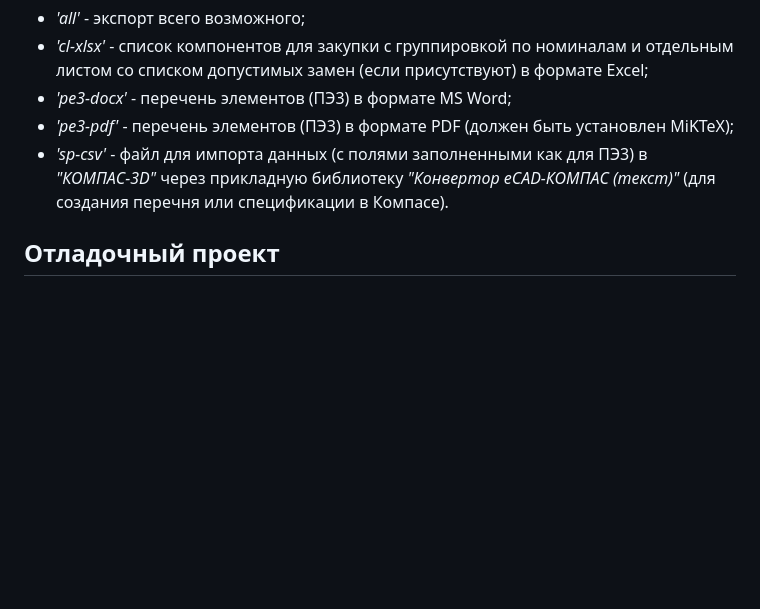
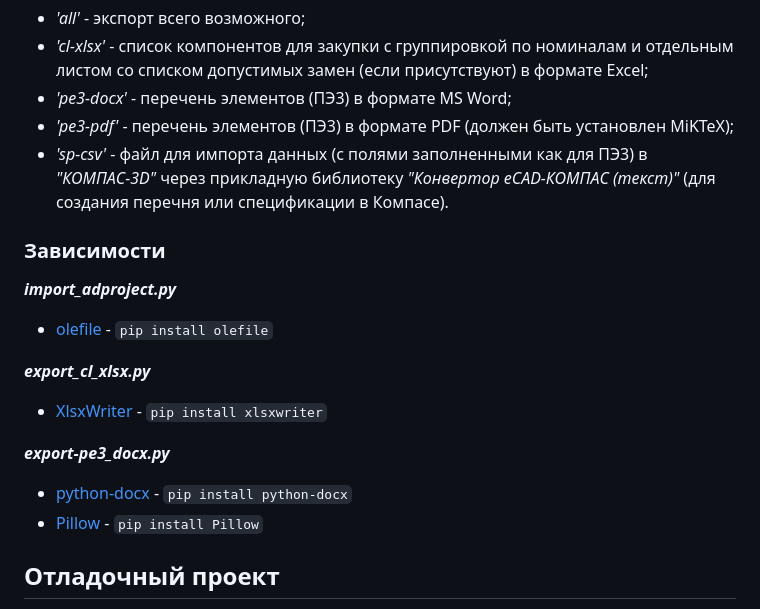
Before and after one commit to ataluts/bomconverter, a Markdown page: README.md, the part around the change. Drawn GitHub-style; blank space fills up the shorter version.

Commit message:
Update README.md
Added dependencies

```diff
--- a/README.md
+++ b/README.md
@@ -31,6 +31,17 @@ EN: Creating components database from Altium Designer project, schematics and Bo
 - *'pe3-pdf'* - перечень элементов (ПЭ3) в формате PDF (должен быть установлен MiKTeX);
 - *'sp-csv'* - файл для импорта данных (с полями заполненными как для ПЭ3) в *"КОМПАС-3D"* через прикладную библиотеку *"Конвертор eCAD-КОМПАС (текст)"* (для создания перечня или спецификации в Компасе).
 
+### Зависимости
+**_import_adproject.py_**
+- [olefile](https://pypi.org/project/olefile) - `pip install olefile`
+
+**_export_cl_xlsx.py_**
+- [XlsxWriter](https://xlsxwriter.readthedocs.io/) - `pip install xlsxwriter`
+
+**_export-pe3_docx.py_**
+- [python-docx](https://python-docx.readthedocs.io) - `pip install python-docx`
+- [Pillow](https://pillow.readthedocs.io) - `pip install Pillow`
+
 ## Отладочный проект
 В папке *"debug/AD project"* лежит тестовый проект Altium Designer сделанный для работы с моим парсером (его адрес добавлен в *"_starter.py"*). На схеме представлены различные элементы с примерами заполнения полей. В папку *"debug/AD project/project outputs/Bill of Materials"* изначально экспортируются BoM-файлы из проекта. Туда же записывыаются и выходные файлы самой программы. Все эти файлы доступны там в качестве примера получаемого результата.
 
```
